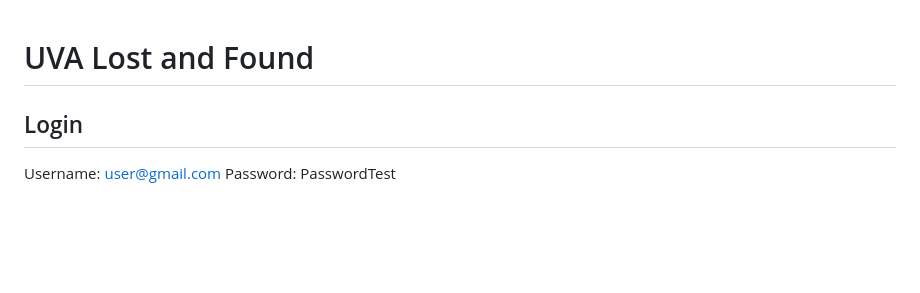
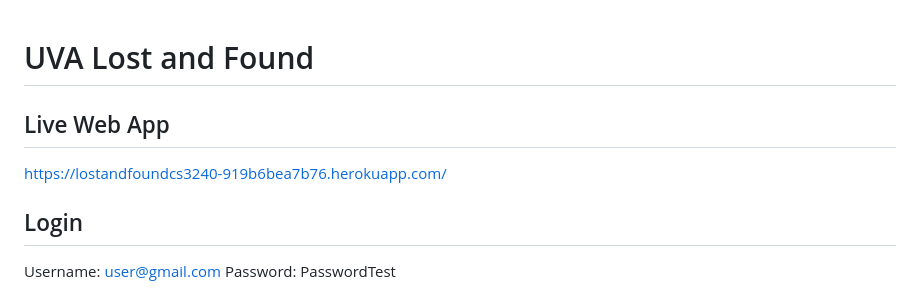
Before and after one commit to lindsaylian26/LostAndFound, a Markdown page: README.md, the part around the change. Rendered like a GitHub page; blank space fills up the shorter version.

```diff
--- a/README.md
+++ b/README.md
@@ -1,4 +1,7 @@
 # UVA Lost and Found
+
+## Live Web App
+https://lostandfoundcs3240-919b6bea7b76.herokuapp.com/
 
 ## Login
 Username: user@gmail.com
```
